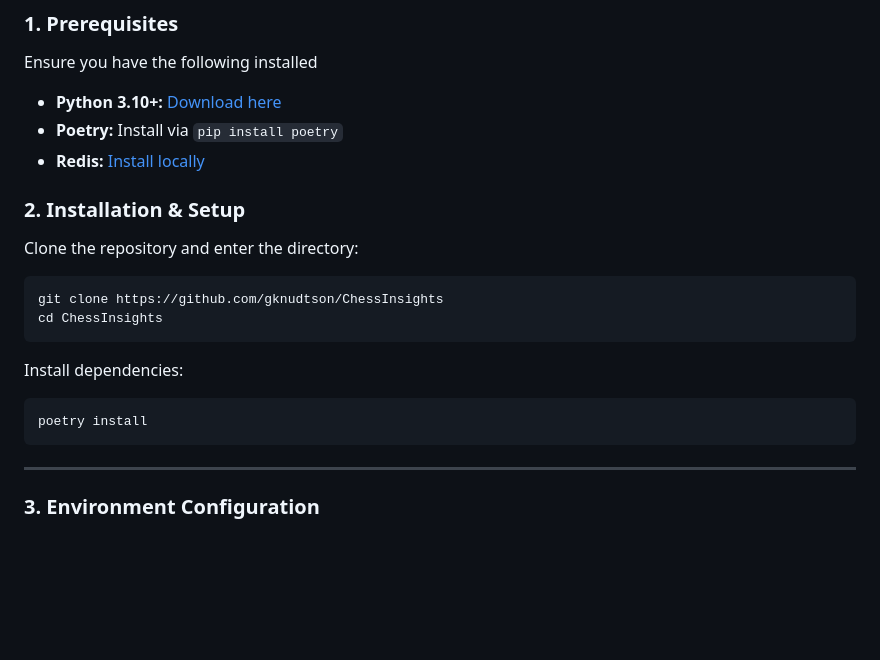
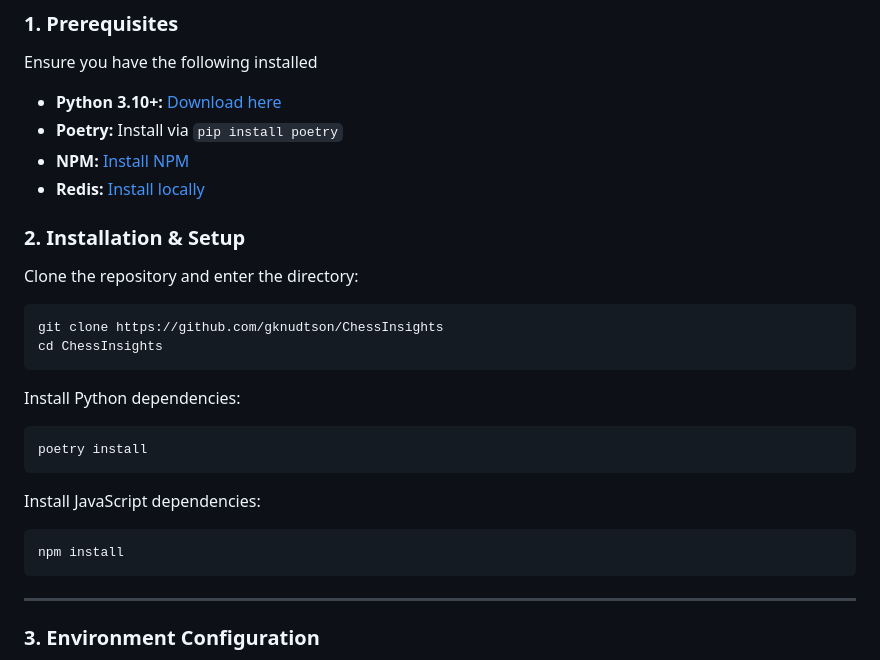
Before and after one commit to gknudtson/ChessInsights, a Markdown page: README.md, the part around the change. Drawn GitHub-style; blank space fills up the shorter version.

Commit message:
Update to reflect additional setup steps due to inclusion of Chessground

````diff
--- a/README.md
+++ b/README.md
@@ -38,6 +38,7 @@ The engine uses **bitboards** for efficient move generation and currently select
 Ensure you have the following installed
 * **Python 3.10+:** [Download here](https://www.python.org/downloads/)
 * **Poetry:** Install via `pip install poetry`
+* **NPM:** [Install NPM](https://docs.npmjs.com/cli/v11/configuring-npm/install)
 * **Redis:** [Install locally](https://redis.io/docs/latest/get-started/)
 
 
@@ -49,10 +50,13 @@ Clone the repository and enter the directory:
 git clone https://github.com/gknudtson/ChessInsights
 cd ChessInsights
 ```
-Install dependencies:
-
+Install Python dependencies:
 ```bash
 poetry install
+```
+Install JavaScript dependencies:
+```bash
+npm install
 ```
 ---
 
````
